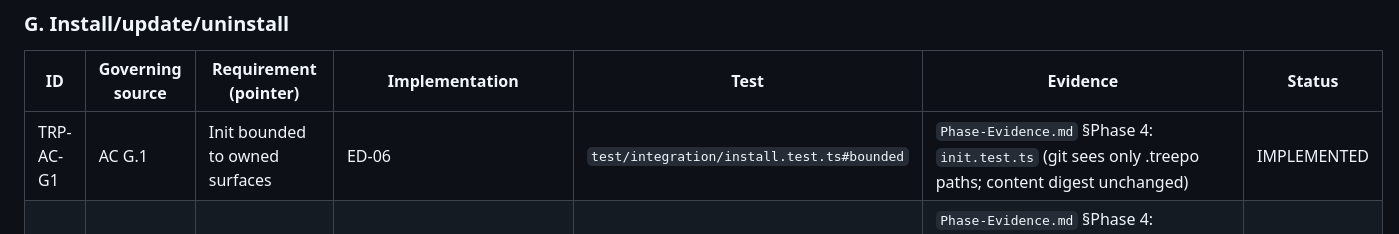
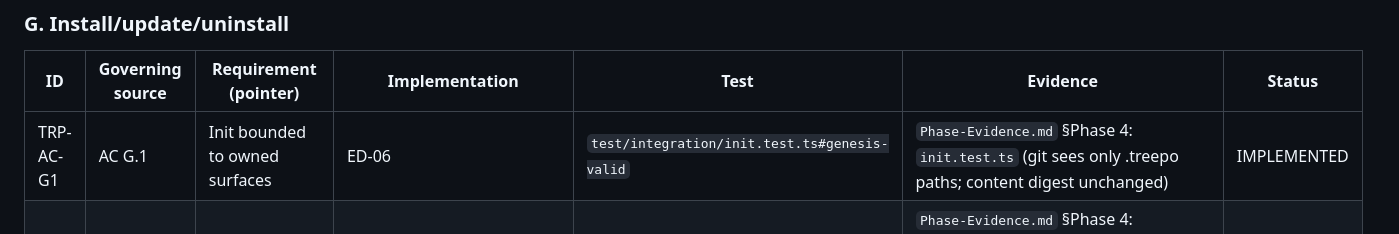
Before and after one commit to Justinhubbard37/TReePo-Universal-Repository-Harness, a Markdown page: docs/implementation/Traceability-Ledger.md, the part around the change. Drawn GitHub-style.

```diff
--- a/docs/implementation/Traceability-Ledger.md
+++ b/docs/implementation/Traceability-Ledger.md
@@ -234,7 +234,7 @@
 
 | ID | Governing source | Requirement (pointer) | Implementation | Test | Evidence | Status |
 |---|---|---|---|---|---|---|
-| TRP-AC-G1 | AC G.1 | Init bounded to owned surfaces | ED-06 | `test/integration/install.test.ts#bounded` | `Phase-Evidence.md` §Phase 4: `init.test.ts` (git sees only .treepo paths; content digest unchanged) | IMPLEMENTED |
+| TRP-AC-G1 | AC G.1 | Init bounded to owned surfaces | ED-06 | `test/integration/init.test.ts#genesis-valid` | `Phase-Evidence.md` §Phase 4: `init.test.ts` (git sees only .treepo paths; content digest unchanged) | IMPLEMENTED |
 | TRP-AC-G2 | AC G.2 | Rerun idempotent or explicit migration | `src/bootstrap/init.ts` idempotent rerun; `src/bootstrap/init.ts` (writer lock before any installation write; re-classification under the lock), `src/bootstrap/preflight.ts` | `test/integration/init.test.ts#rerun`; `test/integration/init-concurrency.test.ts#init-stale-adoptable-cannot-overwrite`, `test/integration/init-concurrency.test.ts#init-overlap-refused-without-mutation`, `test/integration/install.test.ts#init-lock-before-owner` | `Phase-Evidence.md` §Phase 4: `init.test.ts#rerun` (idempotent, same genesis, no new authz record); `Phase-Evidence.md` §Post-Phase-12 Astra correction: rerun remains idempotent when the rerun overlaps a completing initializer: it returns the winner's install/genesis with no new authz record; failing on pristine `44955c2`, passing on implementation checkpoint `bd91f38` in Windows 11/NTFS and Ubuntu/WSL2 ext4 (260/260) | IMPLEMENTED |
 | TRP-AC-G3 | AC G.3 | Version incompatibility fails clearly | schema/core version check | `#version-mismatch` | `Phase-Evidence.md` §Phase 4: `install.test.ts#version-mismatch` (INSTALL_VERSION_INCOMPATIBLE / NOT_INITIALIZED) | IMPLEMENTED |
 | TRP-AC-G4 | AC G.4 | Ambiguous ownership blocks destructive uninstall | `OWNER` check | `#ambiguous-uninstall` | `Phase-Evidence.md` §Phase 4: `install.test.ts#ambiguous-uninstall` (UNINSTALL_UNKNOWN_FILES, UNINSTALL_AMBIGUOUS_OWNERSHIP; nothing removed) | IMPLEMENTED |
```
Also changed, not shown: docs/implementation/Fable-Implementation-Plan.md (+12 -1 lines).
